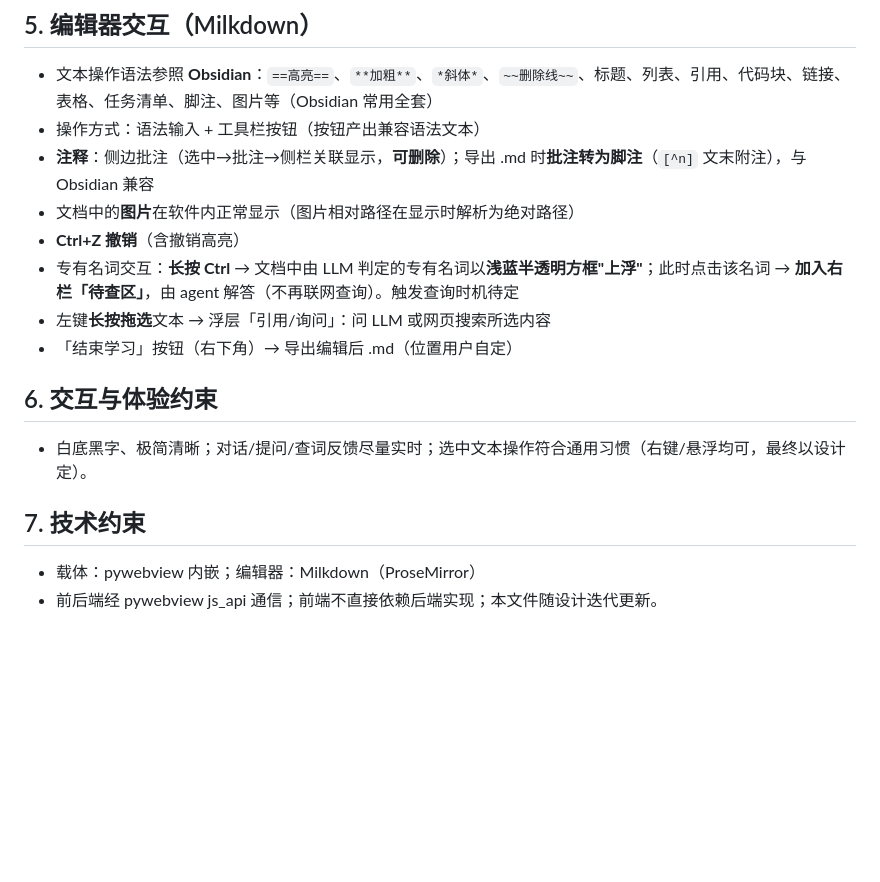
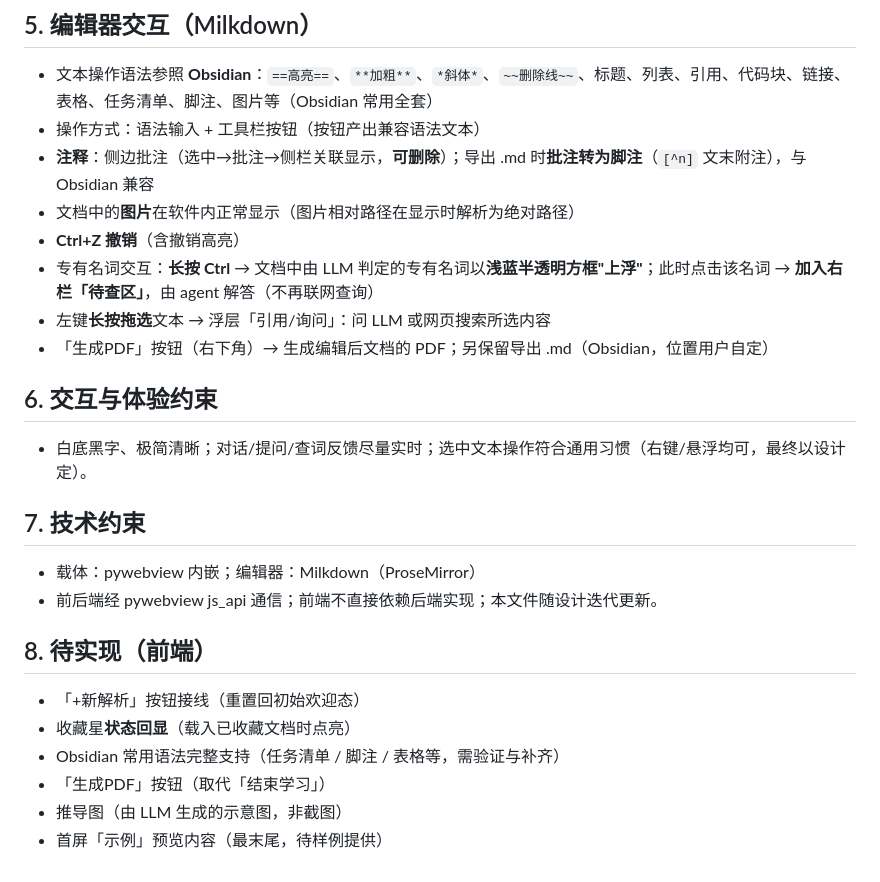
Before and after one commit to sapluka/LearningDex, a Markdown page: FRONTEND.md, the part around the change. Drawn GitHub-style; blank space fills up the shorter version.

```diff
--- a/FRONTEND.md
+++ b/FRONTEND.md
@@ -63,9 +63,9 @@
 - **注释**：侧边批注（选中→批注→侧栏关联显示，**可删除**）；导出 .md 时**批注转为脚注**（`[^n]` 文末附注），与 Obsidian 兼容
 - 文档中的**图片**在软件内正常显示（图片相对路径在显示时解析为绝对路径）
 - **Ctrl+Z 撤销**（含撤销高亮）
-- 专有名词交互：**长按 Ctrl** → 文档中由 LLM 判定的专有名词以**浅蓝半透明方框"上浮"**；此时点击该名词 → **加入右栏「待查区」**，由 agent 解答（不再联网查询）。触发查询时机待定
+- 专有名词交互：**长按 Ctrl** → 文档中由 LLM 判定的专有名词以**浅蓝半透明方框"上浮"**；此时点击该名词 → **加入右栏「待查区」**，由 agent 解答（不再联网查询）
 - 左键**长按拖选**文本 → 浮层「引用/询问」：问 LLM 或网页搜索所选内容
-- 「结束学习」按钮（右下角）→ 导出编辑后 .md（位置用户自定）
+- 「生成PDF」按钮（右下角）→ 生成编辑后文档的 PDF；另保留导出 .md（Obsidian，位置用户自定）
 
 ## 6. 交互与体验约束
 
@@ -75,3 +75,12 @@
 
 - 载体：pywebview 内嵌；编辑器：Milkdown（ProseMirror）
 - 前后端经 pywebview js_api 通信；前端不直接依赖后端实现；本文件随设计迭代更新。
+
+## 8. 待实现（前端）
+
+- 「+新解析」按钮接线（重置回初始欢迎态）
+- 收藏星**状态回显**（载入已收藏文档时点亮）
+- Obsidian 常用语法完整支持（任务清单 / 脚注 / 表格等，需验证与补齐）
+- 「生成PDF」按钮（取代「结束学习」）
+- 推导图（由 LLM 生成的示意图，非截图）
+- 首屏「示例」预览内容（最末尾，待样例提供）
```
Also changed, not shown: REQUIREMENTS.md (+5 -5 lines).
